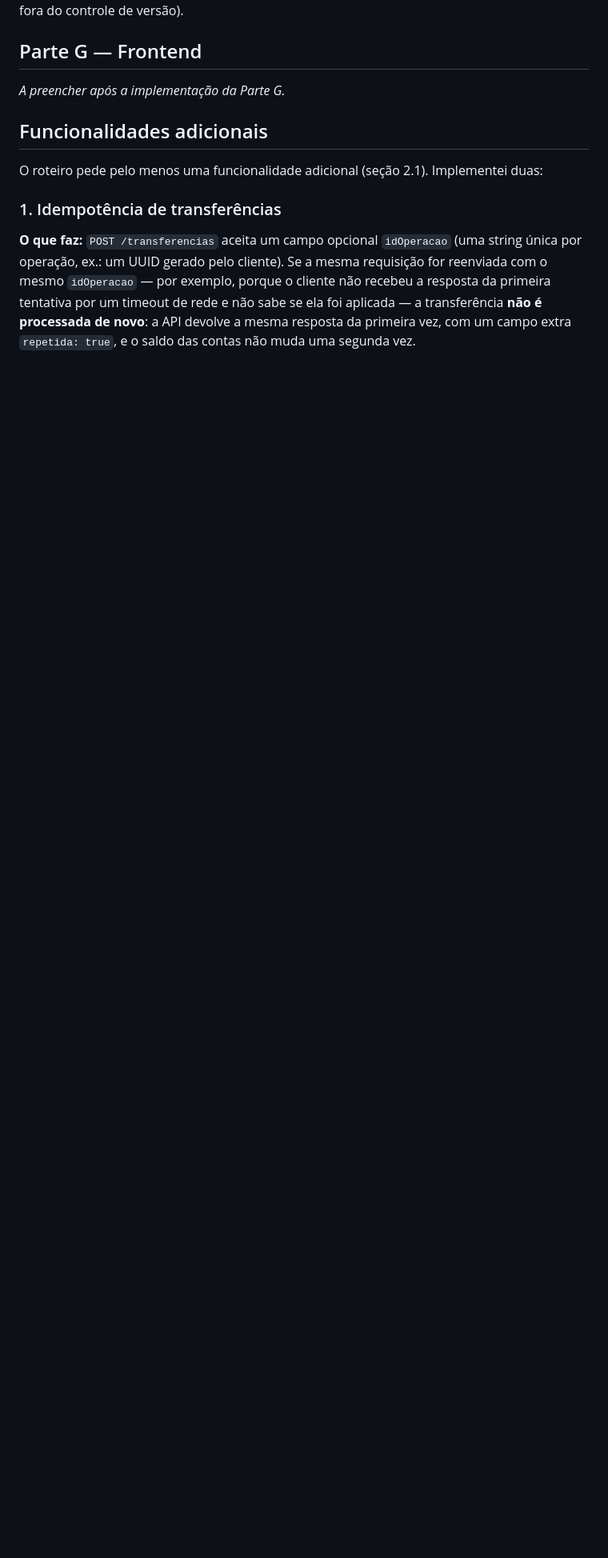
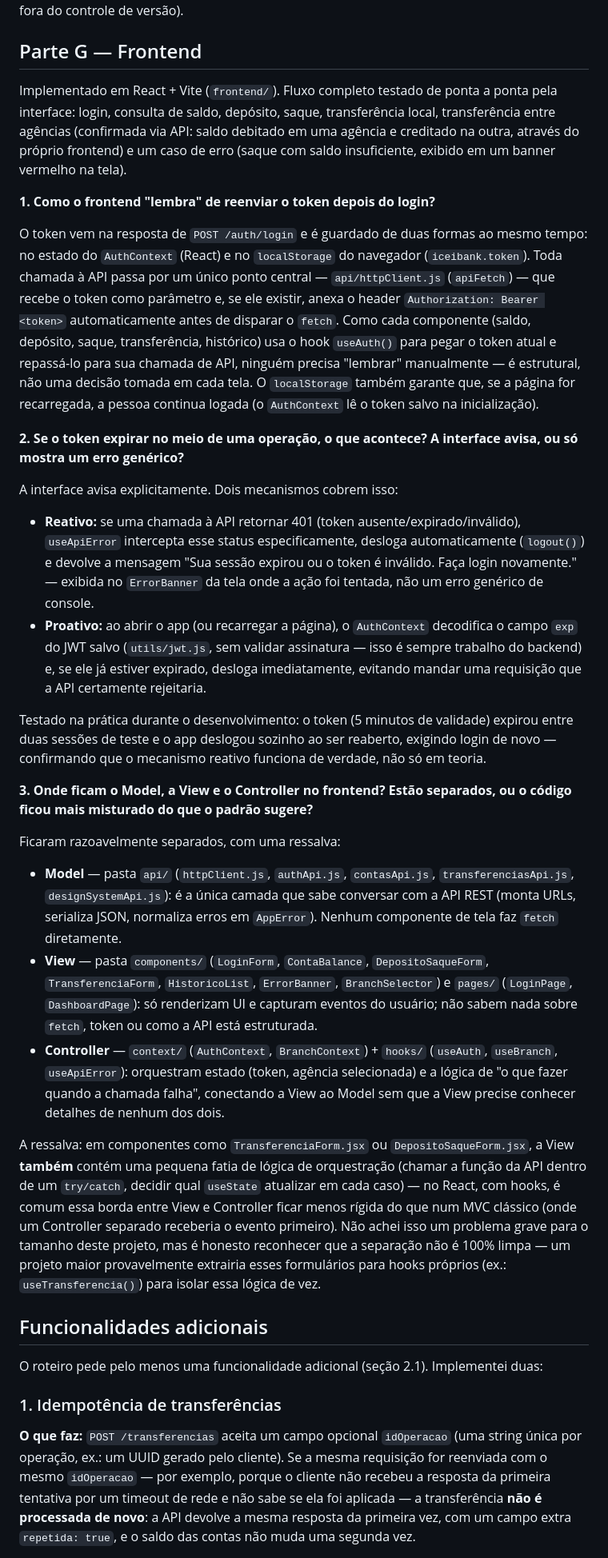
Before and after one commit to GustavoFirmino/ICEIBank, a Markdown page: RESPOSTAS.md, the part around the change. Shown at 80% size. GitHub-like rendering; blank space fills up the shorter version.

Commit message:
docs(iceibank): responde perguntas da parte g sobre arquitetura do frontend

```diff
--- a/RESPOSTAS.md
+++ b/RESPOSTAS.md
@@ -93,7 +93,28 @@ Seria uma falha de segurança grave e total: qualquer pessoa de posse da chave c
 
 ## Parte G — Frontend
 
-_A preencher após a implementação da Parte G._
+Implementado em React + Vite (`frontend/`). Fluxo completo testado de ponta a ponta pela interface: login, consulta de saldo, depósito, saque, transferência local, transferência entre agências (confirmada via API: saldo debitado em uma agência e creditado na outra, através do próprio frontend) e um caso de erro (saque com saldo insuficiente, exibido em um banner vermelho na tela).
+
+**1. Como o frontend "lembra" de reenviar o token depois do login?**
+
+O token vem na resposta de `POST /auth/login` e é guardado de duas formas ao mesmo tempo: no estado do `AuthContext` (React) e no `localStorage` do navegador (`iceibank.token`). Toda chamada à API passa por um único ponto central — `api/httpClient.js` (`apiFetch`) — que recebe o token como parâmetro e, se ele existir, anexa o header `Authorization: Bearer <token>` automaticamente antes de disparar o `fetch`. Como cada componente (saldo, depósito, saque, transferência, histórico) usa o hook `useAuth()` para pegar o token atual e repassá-lo para sua chamada de API, ninguém precisa "lembrar" manualmente — é estrutural, não uma decisão tomada em cada tela. O `localStorage` também garante que, se a página for recarregada, a pessoa continua logada (o `AuthContext` lê o token salvo na inicialização).
+
+**2. Se o token expirar no meio de uma operação, o que acontece? A interface avisa, ou só mostra um erro genérico?**
+
+A interface avisa explicitamente. Dois mecanismos cobrem isso:
+- **Reativo:** se uma chamada à API retornar 401 (token ausente/expirado/inválido), `useApiError` intercepta esse status especificamente, desloga automaticamente (`logout()`) e devolve a mensagem "Sua sessão expirou ou o token é inválido. Faça login novamente." — exibida no `ErrorBanner` da tela onde a ação foi tentada, não um erro genérico de console.
+- **Proativo:** ao abrir o app (ou recarregar a página), o `AuthContext` decodifica o campo `exp` do JWT salvo (`utils/jwt.js`, sem validar assinatura — isso é sempre trabalho do backend) e, se ele já estiver expirado, desloga imediatamente, evitando mandar uma requisição que a API certamente rejeitaria.
+
+Testado na prática durante o desenvolvimento: o token (5 minutos de validade) expirou entre duas sessões de teste e o app deslogou sozinho ao ser reaberto, exigindo login de novo — confirmando que o mecanismo reativo funciona de verdade, não só em teoria.
+
+**3. Onde ficam o Model, a View e o Controller no frontend? Estão separados, ou o código ficou mais misturado do que o padrão sugere?**
+
+Ficaram razoavelmente separados, com uma ressalva:
+- **Model** — pasta `api/` (`httpClient.js`, `authApi.js`, `contasApi.js`, `transferenciasApi.js`, `designSystemApi.js`): é a única camada que sabe conversar com a API REST (monta URLs, serializa JSON, normaliza erros em `AppError`). Nenhum componente de tela faz `fetch` diretamente.
+- **View** — pasta `components/` (`LoginForm`, `ContaBalance`, `DepositoSaqueForm`, `TransferenciaForm`, `HistoricoList`, `ErrorBanner`, `BranchSelector`) e `pages/` (`LoginPage`, `DashboardPage`): só renderizam UI e capturam eventos do usuário; não sabem nada sobre `fetch`, token ou como a API está estruturada.
+- **Controller** — `context/` (`AuthContext`, `BranchContext`) + `hooks/` (`useAuth`, `useBranch`, `useApiError`): orquestram estado (token, agência selecionada) e a lógica de "o que fazer quando a chamada falha", conectando a View ao Model sem que a View precise conhecer detalhes de nenhum dos dois.
+
+A ressalva: em componentes como `TransferenciaForm.jsx` ou `DepositoSaqueForm.jsx`, a View **também** contém uma pequena fatia de lógica de orquestração (chamar a função da API dentro de um `try/catch`, decidir qual `useState` atualizar em cada caso) — no React, com hooks, é comum essa borda entre View e Controller ficar menos rígida do que num MVC clássico (onde um Controller separado receberia o evento primeiro). Não achei isso um problema grave para o tamanho deste projeto, mas é honesto reconhecer que a separação não é 100% limpa — um projeto maior provavelmente extrairia esses formulários para hooks próprios (ex.: `useTransferencia()`) para isolar essa lógica de vez.
 
 ## Funcionalidades adicionais
 
```
